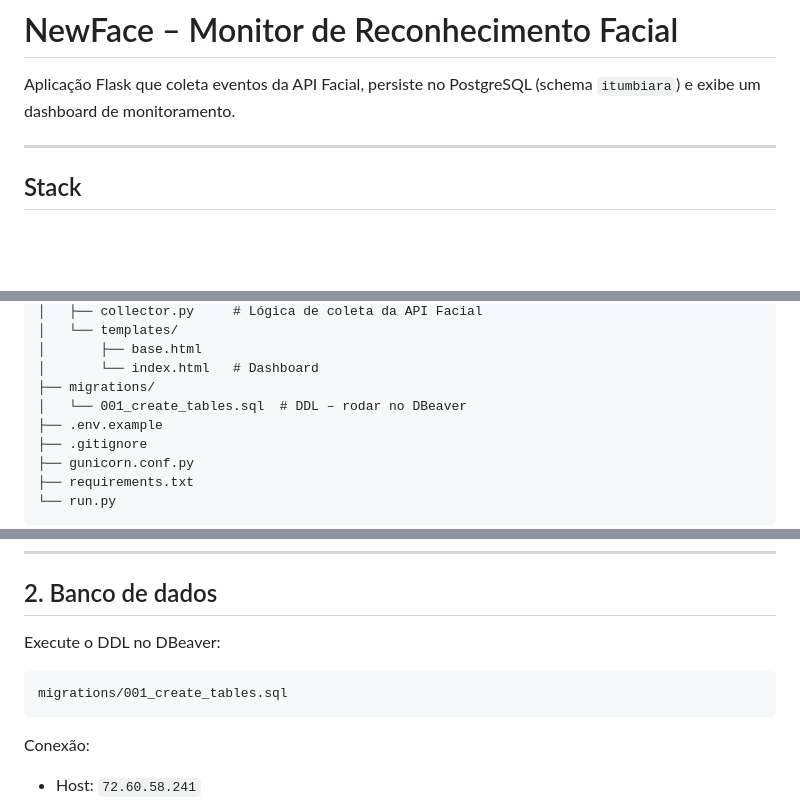
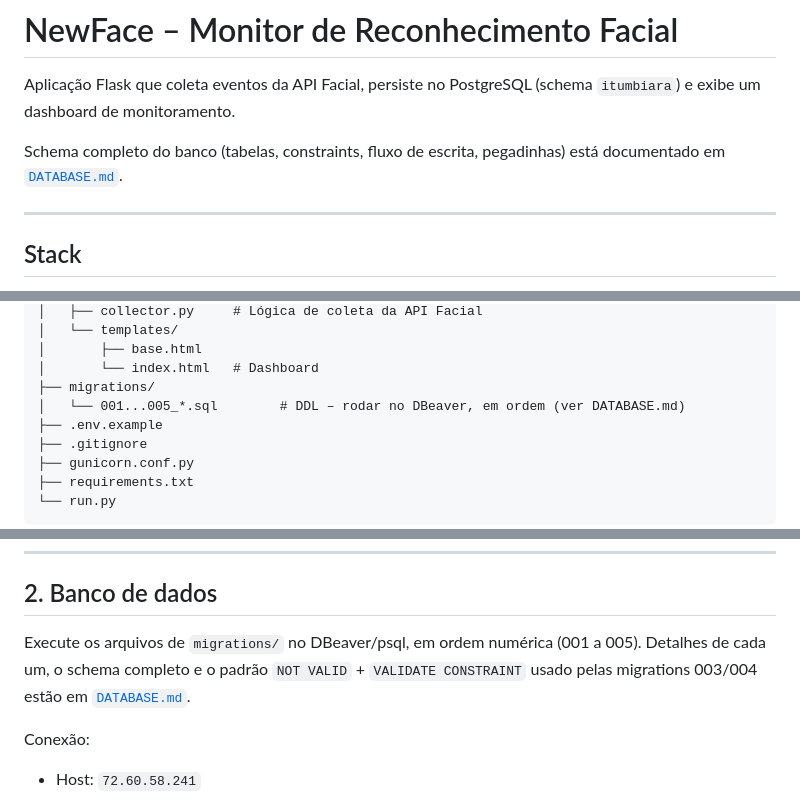
Before and after one commit to fernandofarooficial/newface, a Markdown page: README.md, 3 parts joined by grey strips. GitHub-like rendering; blank space fills up the shorter version.

Commit message:
Atualiza documentacao (CLAUDE.md, README.md, DATABASE.md) com as mudancas recentes de banco e deploy

````diff
--- a/README.md
+++ b/README.md
@@ -1,6 +1,8 @@
 # NewFace – Monitor de Reconhecimento Facial
 
 Aplicação Flask que coleta eventos da API Facial, persiste no PostgreSQL (schema `itumbiara`) e exibe um dashboard de monitoramento.
+
+Schema completo do banco (tabelas, constraints, fluxo de escrita, pegadinhas) está documentado em [`DATABASE.md`](./DATABASE.md).
 
 ---
 
@@ -27,7 +29,7 @@ newface/
 │       ├── base.html
 │       └── index.html   # Dashboard
 ├── migrations/
-│   └── 001_create_tables.sql  # DDL – rodar no DBeaver
+│   └── 001...005_*.sql        # DDL – rodar no DBeaver, em ordem (ver DATABASE.md)
 ├── .env.example
 ├── .gitignore
 ├── gunicorn.conf.py
@@ -65,11 +67,7 @@ Acesse: http://localhost:5006
 
 ## 2. Banco de dados
 
-Execute o DDL no DBeaver:
-
-```
-migrations/001_create_tables.sql
-```
+Execute os arquivos de `migrations/` no DBeaver/psql, em ordem numérica (001 a 005). Detalhes de cada um, o schema completo e o padrão `NOT VALID` + `VALIDATE CONSTRAINT` usado pelas migrations 003/004 estão em [`DATABASE.md`](./DATABASE.md).
 
 Conexão:
 - Host: `72.60.58.241`
````
Also changed, not shown: CLAUDE.md (+14 -5 lines), DATABASE.md (+3 -0 lines).
